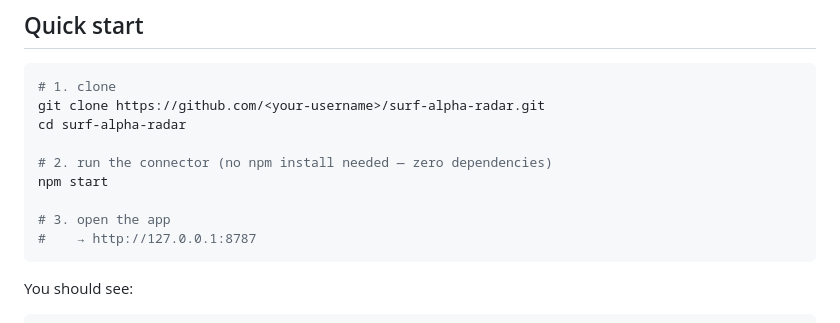
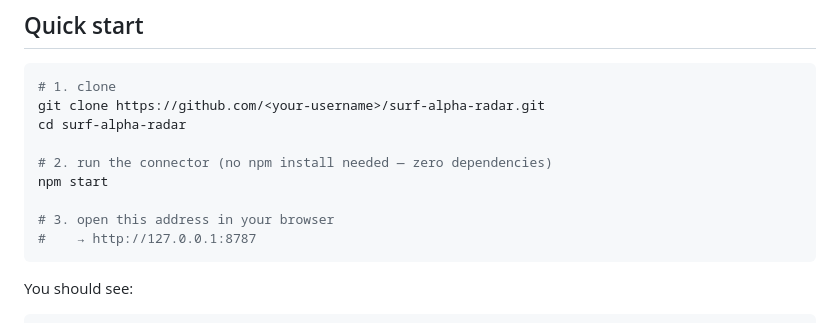
Before and after one commit to JuliocesarsantosTI/surf-alpha-radar-site, a Markdown page: README.md, the part around one of its changes. Drawn GitHub-style.

````diff
--- a/README.md
+++ b/README.md
@@ -64,7 +64,7 @@ cd surf-alpha-radar
 # 2. run the connector (no npm install needed — zero dependencies)
 npm start
 
-# 3. open the app
+# 3. open this address in your browser
 #    → http://127.0.0.1:8787
 ```
 
````
Also changed, not shown: other parts of README.md (+13 -13 lines).
